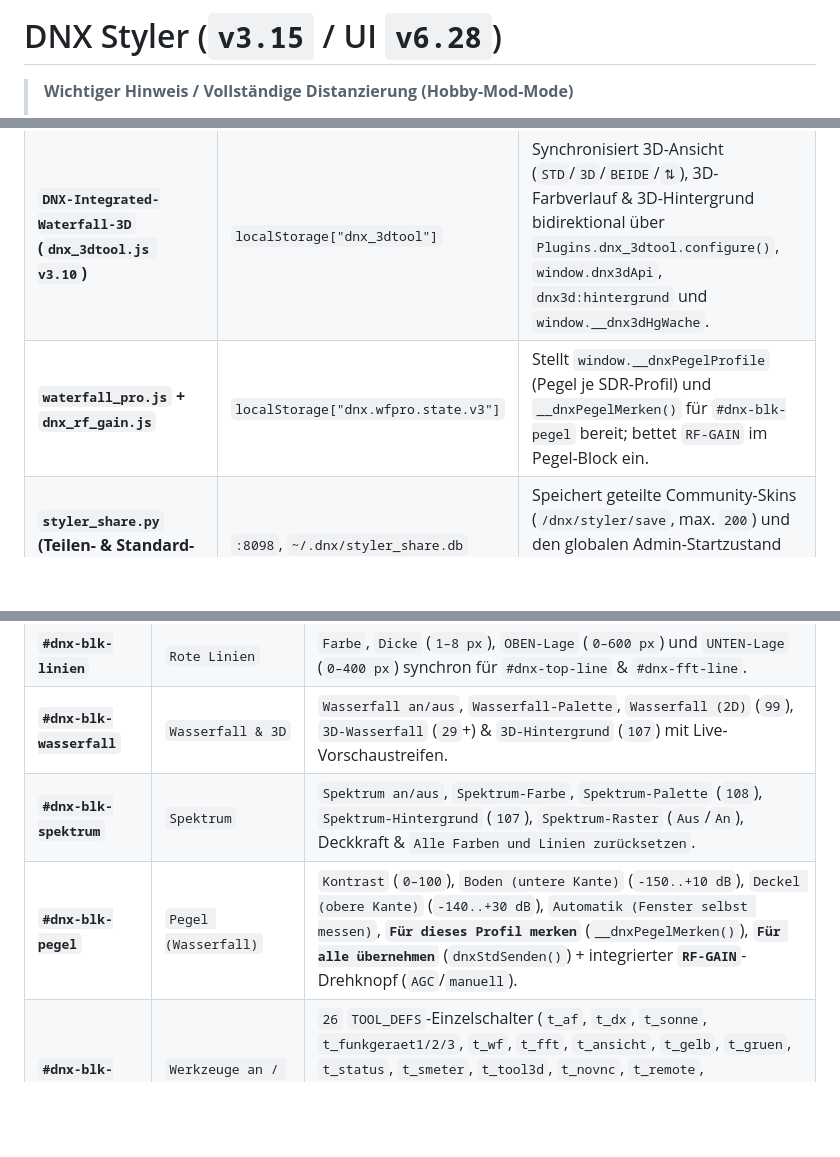
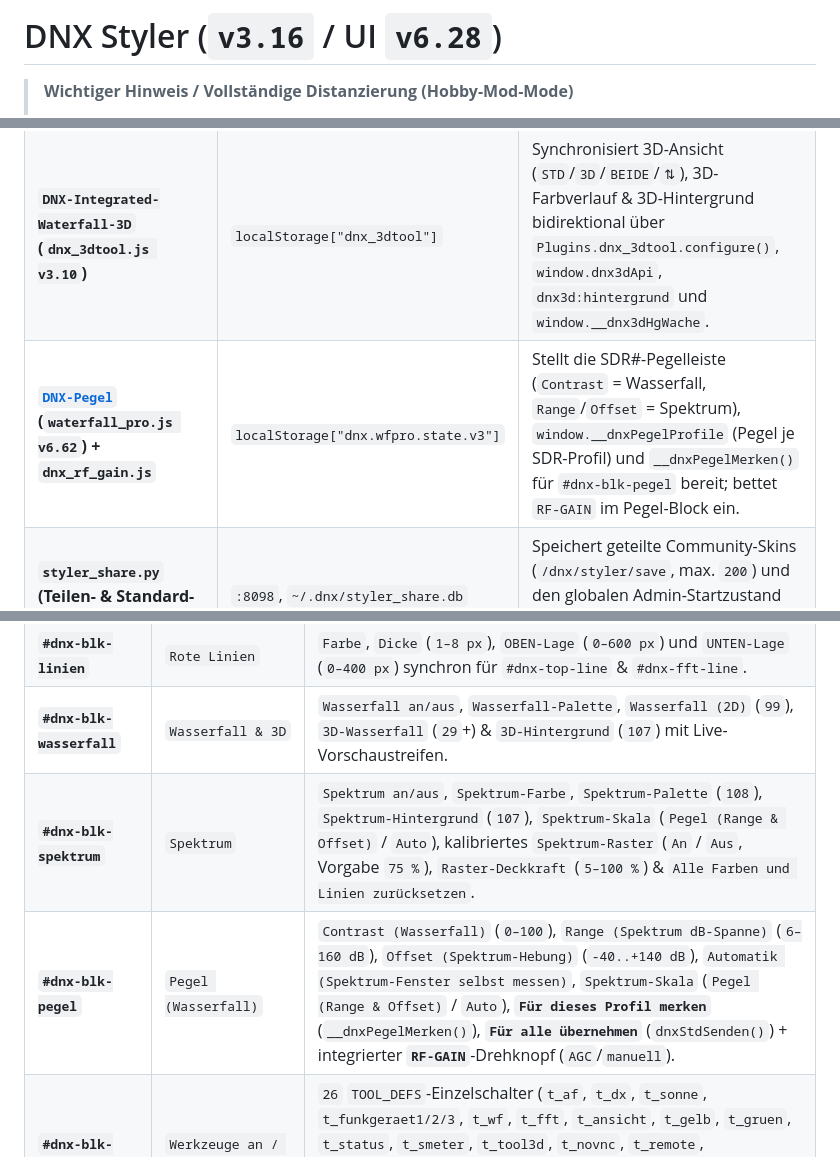
Before and after one commit to KanotixPinguin/DNX-Styler, a Markdown page: README.md, 3 parts joined by grey strips. GitHub-like rendering; blank space fills up the shorter version.

```diff
--- a/README.md
+++ b/README.md
@@ -1,4 +1,4 @@
-# DNX Styler (`v3.15` / UI `v6.28`)
+# DNX Styler (`v3.16` / UI `v6.28`)
 
 <!-- DNX-DISCLAIMER-START -->
 > **Wichtiger Hinweis / Vollständige Distanzierung (Hobby-Mod-Mode)**
@@ -71,7 +71,7 @@
 |---|---|---|
 | **OpenWebRX+ Core** | `:8013` / `:8011`, `/ws/` | Lädt `dnx_styler.js` via `plugins/receiver/init.js`; liefert `UI.wfThemes`, `spectrum.draw`, `UI.toggleSpectrum` & CSS-Container. |
 | **`DNX-Integrated-Waterfall-3D` (`dnx_3dtool.js v3.10`)** | `localStorage["dnx_3dtool"]` | Synchronisiert 3D-Ansicht (`STD`/`3D`/`BEIDE`/`⇅`), 3D-Farbverlauf & 3D-Hintergrund bidirektional über `Plugins.dnx_3dtool.configure()`, `window.dnx3dApi`, `dnx3d:hintergrund` und `window.__dnx3dHgWache`. |
-| **`waterfall_pro.js` + `dnx_rf_gain.js`** | `localStorage["dnx.wfpro.state.v3"]` | Stellt `window.__dnxPegelProfile` (Pegel je SDR-Profil) und `__dnxPegelMerken()` für `#dnx-blk-pegel` bereit; bettet `RF-GAIN` im Pegel-Block ein. |
+| **[`DNX-Pegel`](https://github.com/KanotixPinguin/DNX-Pegel) (`waterfall_pro.js v6.62`) + `dnx_rf_gain.js`** | `localStorage["dnx.wfpro.state.v3"]` | Stellt die SDR#-Pegelleiste (`Contrast` = Wasserfall, `Range`/`Offset` = Spektrum), `window.__dnxPegelProfile` (Pegel je SDR-Profil) und `__dnxPegelMerken()` für `#dnx-blk-pegel` bereit; bettet `RF-GAIN` im Pegel-Block ein. |
 | **`styler_share.py` (Teilen- & Standard-Server)** | `:8098`, `~/.dnx/styler_share.db` | Speichert geteilte Community-Skins (`/dnx/styler/save`, max. `200`) und den globalen Admin-Startzustand (`/dnx/styler/std`) mit Echtzeit-SSE-Push (`/dnx/styler/events`). |
 | **`DNX-Receiver-Account-Control` + `dnx_rechte_puffer.js`** | `:8095` / `:8096`, `accounts.sqlite3` | Liefert `window.DNXReceiverRights.can(...)` (`32` Rechte); steuert u. a., ob `styler` (Styler-Fenster & `Standard für alle`), `waterfall3d`, `tool3d` oder `profile_switch` verfügbar sind (`12 h`-Ausfallpuffer nach `6 s` Timeout). |
 | **`DNX-Remote-VIEW` (`dnx_remote_view.js v1.3.0`)** | `:8099`, `runtime/users/*.json` | Ein/Aus über `#dnx-master-remote` (`t_remote`); eigene benutzerbezogene Quellen- und Fenster-Speicherung unter `/save_user/<user>` & `/load_user/<user>`. |
@@ -157,8 +157,8 @@ Das Styler-Hauptfenster (`#dnx-styler-ui`, standardmäßig über Button `DNX Sty
 | **`#dnx-blk-receiver`** | `Receiver-Darstellung` | `59` eingebaute Receiver-Themes (`49` Skins + `10` Paletten) + eigene Verlaufs-Paletten (`Palette speichern` / `Eigene entfernen`), Farben (`Akzent`, `Hintergrund`, `Panel`, `Text`), Form (`Rundung 0–16`, `Leuchten`), Effekte (`fx`, `hover`, `sound`, `pitch`), `Ecken`-Schalter, verschiebbare Statusleiste (`◀ ▲ Mitte ▼ ▶` + `Standard`), `5` S-Meter-Effekte & `15` Pillen-Animationen (`PFX`). |
 | **`#dnx-blk-linien`** | `Rote Linien` | `Farbe`, `Dicke` (`1–8 px`), `OBEN-Lage` (`0–600 px`) und `UNTEN-Lage` (`0–400 px`) synchron für `#dnx-top-line` & `#dnx-fft-line`. |
 | **`#dnx-blk-wasserfall`** | `Wasserfall & 3D` | `Wasserfall an/aus`, `Wasserfall-Palette`, `Wasserfall (2D)` (`99`), `3D-Wasserfall` (`29`+) & `3D-Hintergrund` (`107`) mit Live-Vorschaustreifen. |
-| **`#dnx-blk-spektrum`** | `Spektrum` | `Spektrum an/aus`, `Spektrum-Farbe`, `Spektrum-Palette` (`108`), `Spektrum-Hintergrund` (`107`), `Spektrum-Raster` (`Aus`/`An`), Deckkraft & `Alle Farben und Linien zurücksetzen`. |
-| **`#dnx-blk-pegel`** | `Pegel (Wasserfall)` | `Kontrast` (`0–100`), `Boden (untere Kante)` (`-150..+10 dB`), `Deckel (obere Kante)` (`-140..+30 dB`), `Automatik (Fenster selbst messen)`, **`Für dieses Profil merken`** (`__dnxPegelMerken()`), **`Für alle übernehmen`** (`dnxStdSenden()`) + integrierter **`RF-GAIN`**-Drehknopf (`AGC`/`manuell`). |
+| **`#dnx-blk-spektrum`** | `Spektrum` | `Spektrum an/aus`, `Spektrum-Farbe`, `Spektrum-Palette` (`108`), `Spektrum-Hintergrund` (`107`), `Spektrum-Skala` (`Pegel (Range & Offset)` / `Auto`), kalibriertes `Spektrum-Raster` (`An` / `Aus`, Vorgabe `75 %`), `Raster-Deckkraft` (`5–100 %`) & `Alle Farben und Linien zurücksetzen`. |
+| **`#dnx-blk-pegel`** | `Pegel (Wasserfall)` | `Contrast (Wasserfall)` (`0–100`), `Range (Spektrum dB-Spanne)` (`6–160 dB`), `Offset (Spektrum-Hebung)` (`-40..+140 dB`), `Automatik (Spektrum-Fenster selbst messen)`, `Spektrum-Skala` (`Pegel (Range & Offset)` / `Auto`), **`Für dieses Profil merken`** (`__dnxPegelMerken()`), **`Für alle übernehmen`** (`dnxStdSenden()`) + integrierter **`RF-GAIN`**-Drehknopf (`AGC`/`manuell`). |
 | **`#dnx-blk-tools`** | `Werkzeuge an / aus` | `26` `TOOL_DEFS`-Einzelschalter (`t_af`, `t_dx`, `t_sonne`, `t_funkgeraet1/2/3`, `t_wf`, `t_fft`, `t_ansicht`, `t_gelb`, `t_gruen`, `t_status`, `t_smeter`, `t_tool3d`, `t_novnc`, `t_remote`, `t_zeitachse`, `t_adsb`, `t_ais`, `t_sounds`, `t_oslot`, `t_dmr`, `t_pegel`, `t_eq`, `t_wetter`, `t_favoriten`, `t_magnet`, `t_iss`) + **`L` / `R`-Seitenposition** für `Zeitachse`, `Pegel` & `DMR-Slots`. |
 | **`#dnx-blk-smeternadel`** | `S-Meter (Nadel)` | `4` Modelle (`neu` / `georg1` / `georg2` / `alan48`), `7` LCD-Farben (`orange`, `gelb`, `gruen`, `blau`, `tuerkis`, `rot`, `weiss`), Ein/Aus, `◀ ▲ Mitte ▼ ▶`-Positionierung (`DNX_SM_SX`/`SY`) & **`S-Meter für alle übernehmen`** (`#dnx-sm-std`). |
 | **`#dnx-blk-zeit`** | `Zeitachse` | Zeitmarken-Abstand (`aus`, `5 min`, `15 min`, `30 min`, `1 h`, `2 h`, `4 h`, `8 h`, `12 h`), Seitenauswahl (`L` / `R`), Schriftgröße & Transparenz. |
```
Also changed, not shown: other parts of README.md (+9 -9 lines), docs/ARCHITEKTUR.md (+1 -1 lines), docs/styler-pegel-profile.png, docs/styler-spektrum-pegel.png, 4 other files.
